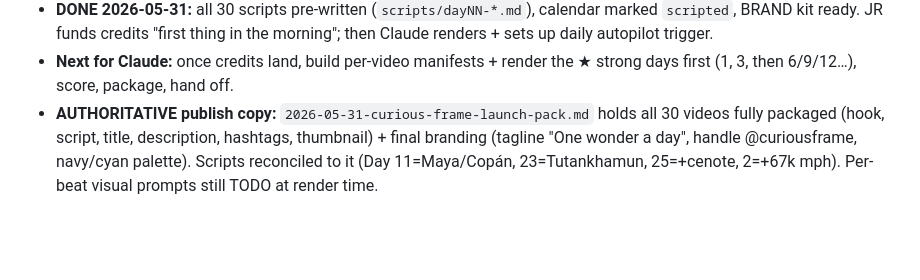
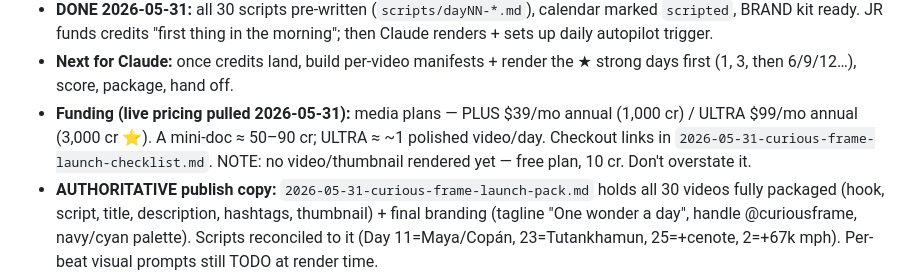
Before and after one commit to jjrpro/Code, a Markdown page: ops/MEMORY.md, the part around the change. Rendered like a GitHub page; blank space fills up the shorter version.

```diff
--- a/ops/MEMORY.md
+++ b/ops/MEMORY.md
@@ -71,6 +71,10 @@ Lives in `projects/faceless-channel/`.
   the morning"; then Claude renders + sets up daily autopilot trigger.
 - **Next for Claude:** once credits land, build per-video manifests + render the
   ★ strong days first (1, 3, then 6/9/12…), score, package, hand off.
+- **Funding (live pricing pulled 2026-05-31):** media plans — PLUS $39/mo annual
+  (1,000 cr) / ULTRA $99/mo annual (3,000 cr ⭐). A mini-doc ≈ 50–90 cr; ULTRA ≈
+  ~1 polished video/day. Checkout links in `2026-05-31-curious-frame-launch-checklist.md`.
+  NOTE: no video/thumbnail rendered yet — free plan, 10 cr. Don't overstate it.
 - **AUTHORITATIVE publish copy:** `2026-05-31-curious-frame-launch-pack.md` holds
   all 30 videos fully packaged (hook, script, title, description, hashtags,
   thumbnail) + final branding (tagline "One wonder a day", handle @curiousframe,
```
Also changed, not shown: projects/faceless-channel/2026-05-31-curious-frame-launch-checklist.md (added, +101 -0 lines).
